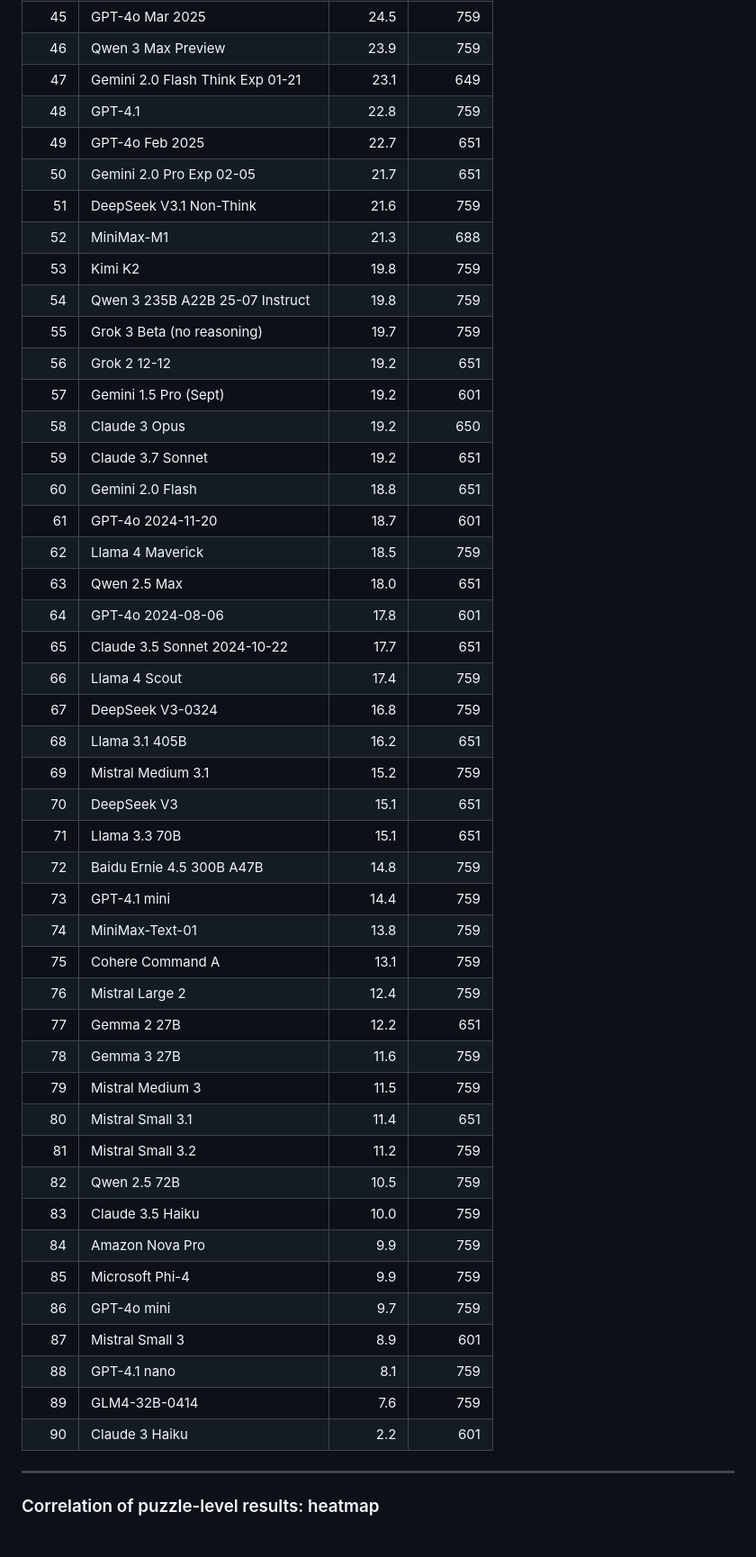
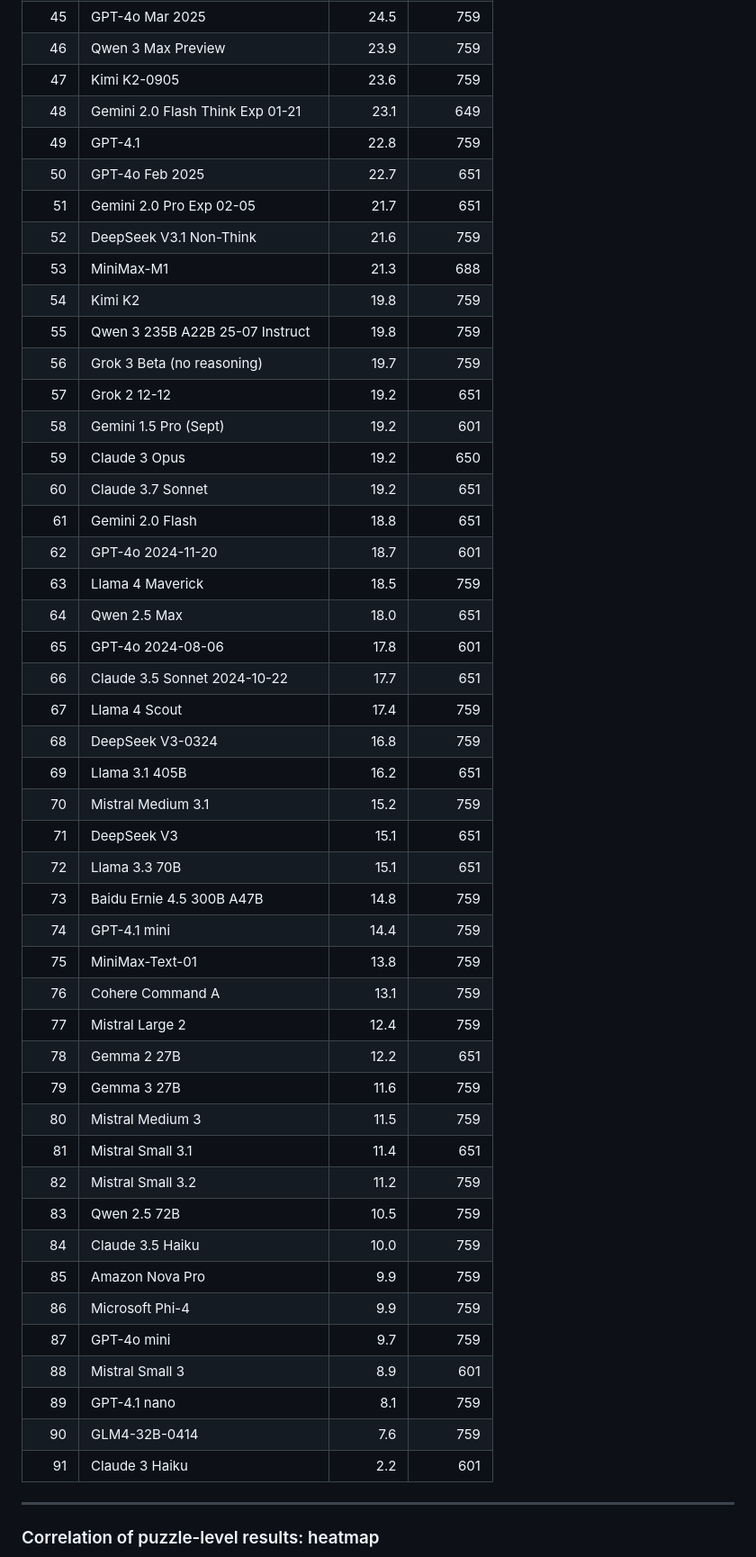
Before and after one commit to lechmazur/nyt-connections, a Markdown page: README.md, the part around one of its changes. Shown at 90% size. Drawn GitHub-style.

```diff
--- a/README.md
+++ b/README.md
@@ -58,50 +58,52 @@ As of Feb 4, 2025, there is a new version of the benchmark. The standard NYT Con
 |44|Gemini 2.5 Flash|25.2|759|
 |45|GPT-4o Mar 2025|24.5|759|
 |46|Qwen 3 Max Preview|23.9|759|
-|47|Gemini 2.0 Flash Think Exp 01-21|23.1|649|
-|48|GPT-4.1|22.8|759|
-|49|GPT-4o Feb 2025|22.7|651|
-|50|Gemini 2.0 Pro Exp 02-05|21.7|651|
-|51|DeepSeek V3.1 Non-Think|21.6|759|
-|52|MiniMax-M1|21.3|688|
-|53|Kimi K2|19.8|759|
-|54|Qwen 3 235B A22B 25-07 Instruct|19.8|759|
-|55|Grok 3 Beta (no reasoning)|19.7|759|
-|56|Grok 2 12-12|19.2|651|
-|57|Gemini 1.5 Pro (Sept)|19.2|601|
-|58|Claude 3 Opus|19.2|650|
-|59|Claude 3.7 Sonnet|19.2|651|
-|60|Gemini 2.0 Flash|18.8|651|
-|61|GPT-4o 2024-11-20|18.7|601|
-|62|Llama 4 Maverick|18.5|759|
-|63|Qwen 2.5 Max|18.0|651|
-|64|GPT-4o 2024-08-06|17.8|601|
-|65|Claude 3.5 Sonnet 2024-10-22|17.7|651|
-|66|Llama 4 Scout|17.4|759|
-|67|DeepSeek V3-0324|16.8|759|
-|68|Llama 3.1 405B|16.2|651|
-|69|Mistral Medium 3.1|15.2|759|
-|70|DeepSeek V3|15.1|651|
-|71|Llama 3.3 70B|15.1|651|
-|72|Baidu Ernie 4.5 300B A47B|14.8|759|
-|73|GPT-4.1 mini|14.4|759|
-|74|MiniMax-Text-01|13.8|759|
-|75|Cohere Command A|13.1|759|
-|76|Mistral Large 2|12.4|759|
-|77|Gemma 2 27B|12.2|651|
-|78|Gemma 3 27B|11.6|759|
-|79|Mistral Medium 3|11.5|759|
-|80|Mistral Small 3.1|11.4|651|
-|81|Mistral Small 3.2|11.2|759|
-|82|Qwen 2.5 72B|10.5|759|
-|83|Claude 3.5 Haiku|10.0|759|
-|84|Amazon Nova Pro|9.9|759|
-|85|Microsoft Phi-4|9.9|759|
-|86|GPT-4o mini|9.7|759|
-|87|Mistral Small 3|8.9|601|
-|88|GPT-4.1 nano|8.1|759|
-|89|GLM4-32B-0414|7.6|759|
-|90|Claude 3 Haiku|2.2|601|
+|47|Kimi K2-0905|23.6|759|
+|48|Gemini 2.0 Flash Think Exp 01-21|23.1|649|
+|49|GPT-4.1|22.8|759|
+|50|GPT-4o Feb 2025|22.7|651|
+|51|Gemini 2.0 Pro Exp 02-05|21.7|651|
+|52|DeepSeek V3.1 Non-Think|21.6|759|
+|53|MiniMax-M1|21.3|688|
+|54|Kimi K2|19.8|759|
+|55|Qwen 3 235B A22B 25-07 Instruct|19.8|759|
+|56|Grok 3 Beta (no reasoning)|19.7|759|
+|57|Grok 2 12-12|19.2|651|
+|58|Gemini 1.5 Pro (Sept)|19.2|601|
+|59|Claude 3 Opus|19.2|650|
+|60|Claude 3.7 Sonnet|19.2|651|
+|61|Gemini 2.0 Flash|18.8|651|
+|62|GPT-4o 2024-11-20|18.7|601|
+|63|Llama 4 Maverick|18.5|759|
+|64|Qwen 2.5 Max|18.0|651|
+|65|GPT-4o 2024-08-06|17.8|601|
+|66|Claude 3.5 Sonnet 2024-10-22|17.7|651|
+|67|Llama 4 Scout|17.4|759|
+|68|DeepSeek V3-0324|16.8|759|
+|69|Llama 3.1 405B|16.2|651|
+|70|Mistral Medium 3.1|15.2|759|
+|71|DeepSeek V3|15.1|651|
+|72|Llama 3.3 70B|15.1|651|
+|73|Baidu Ernie 4.5 300B A47B|14.8|759|
+|74|GPT-4.1 mini|14.4|759|
+|75|MiniMax-Text-01|13.8|759|
+|76|Cohere Command A|13.1|759|
+|77|Mistral Large 2|12.4|759|
+|78|Gemma 2 27B|12.2|651|
+|79|Gemma 3 27B|11.6|759|
+|80|Mistral Medium 3|11.5|759|
+|81|Mistral Small 3.1|11.4|651|
+|82|Mistral Small 3.2|11.2|759|
+|83|Qwen 2.5 72B|10.5|759|
+|84|Claude 3.5 Haiku|10.0|759|
+|85|Amazon Nova Pro|9.9|759|
+|86|Microsoft Phi-4|9.9|759|
+|87|GPT-4o mini|9.7|759|
+|88|Mistral Small 3|8.9|601|
+|89|GPT-4.1 nano|8.1|759|
+|90|GLM4-32B-0414|7.6|759|
+|91|Claude 3 Haiku|2.2|601|
+
 
 
 
```
Also changed, not shown: other parts of README.md (+1 -0 lines), images/llm_puzzle_corr.png, images/nyt_connections_chart.png, images/nyt_connections_chart_latest100.png.
